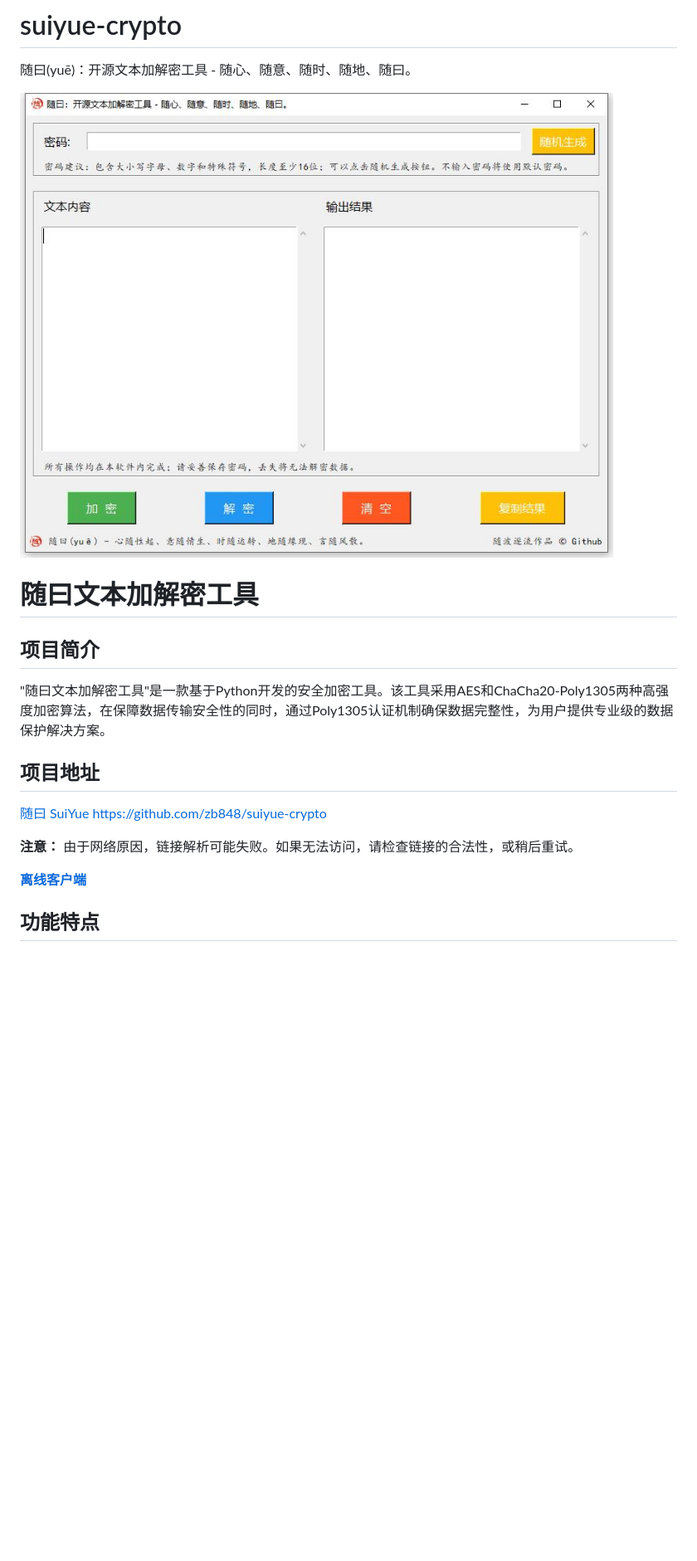
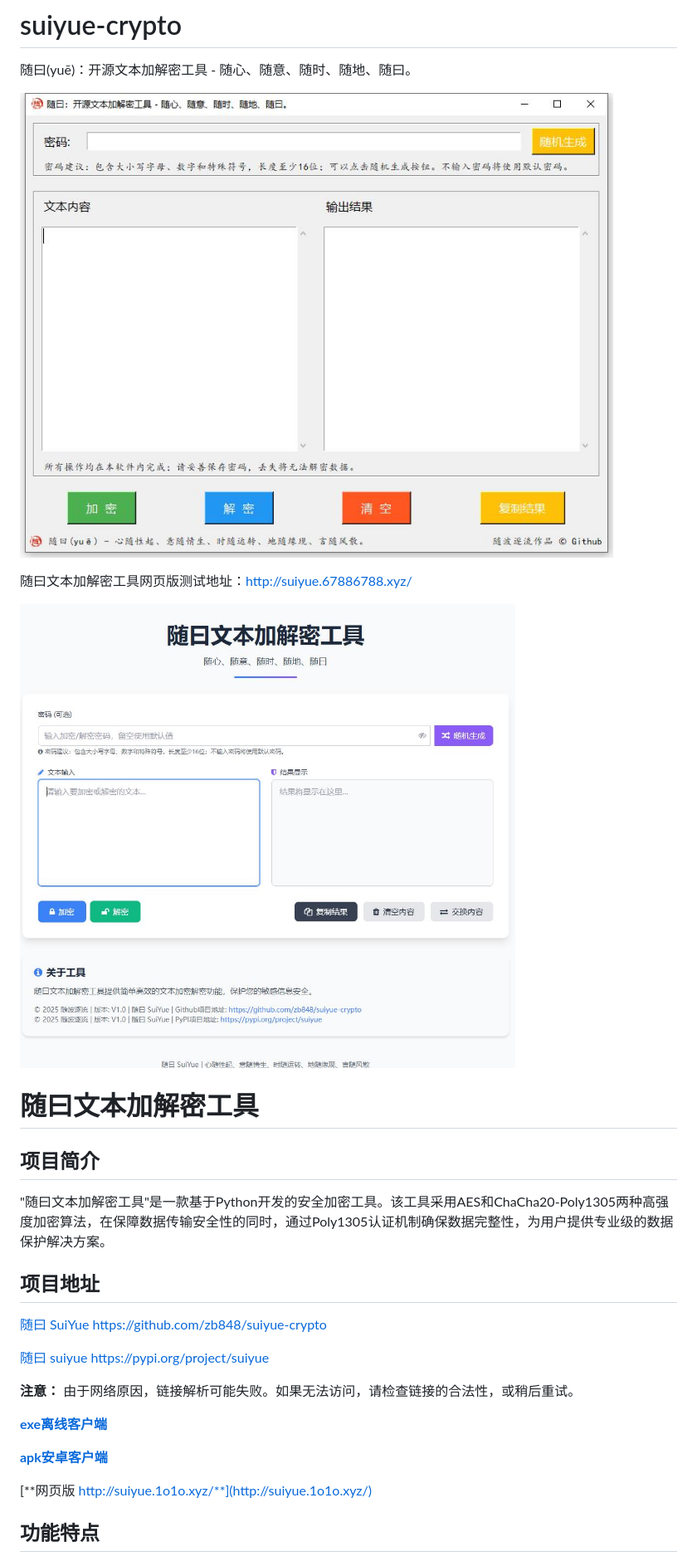
Before and after one commit to zb848/suiyue-crypto, a Markdown page: README.md, the part around the change printed below. Shown: that part at 83% size. GitHub-like rendering; pictures changed too: images/SuiYue_HTML.jpg (added); blank space fills up the shorter version.

```diff
--- a/README.md
+++ b/README.md
@@ -1,7 +1,11 @@
 # suiyue-crypto
 随曰(yuē)：开源文本加解密工具 - 随心、随意、随时、随地、随曰。
 
-![随曰(yuē)示例图片](images/SuiYue_GUI.jpg "随曰(yuē)界面图")
+![随曰(yuē)GUI示例图片](images/SuiYue_GUI.jpg "随曰(yuē)GUI界面图")
+
+随曰文本加解密工具网页版测试地址：http://suiyue.67886788.xyz/
+
+![随曰(yuē)HTML示例图片](images/SuiYue_HTML.jpg "随曰(yuē)HTML界面图")
 
 # 随曰文本加解密工具
 
@@ -11,9 +15,15 @@
 ## 项目地址
 [随曰 SuiYue](https://github.com/zb848/suiyue-crypto)  https://github.com/zb848/suiyue-crypto
 
+[随曰 suiyue](https://pypi.org/project/suiyue)  https://pypi.org/project/suiyue
+
 **注意：** 由于网络原因，链接解析可能失败。如果无法访问，请检查链接的合法性，或稍后重试。
 
-[**离线客户端**](https://github.com/zb848/suiyue-crypto/releases)
+[**exe离线客户端**](https://github.com/zb848/suiyue-crypto/releases)
+
+[**apk安卓客户端**](https://github.com/zb848/suiyue-crypto/releases)
+
+[**网页版 http://suiyue.1o1o.xyz/**](http://suiyue.1o1o.xyz/)
 
 ## 功能特点
 - 支持 AES-CTR 和 ChaCha20-Poly1305 加密算法。
```
Also changed, not shown: other parts of README.md (+4 -2 lines), 6 other files.
